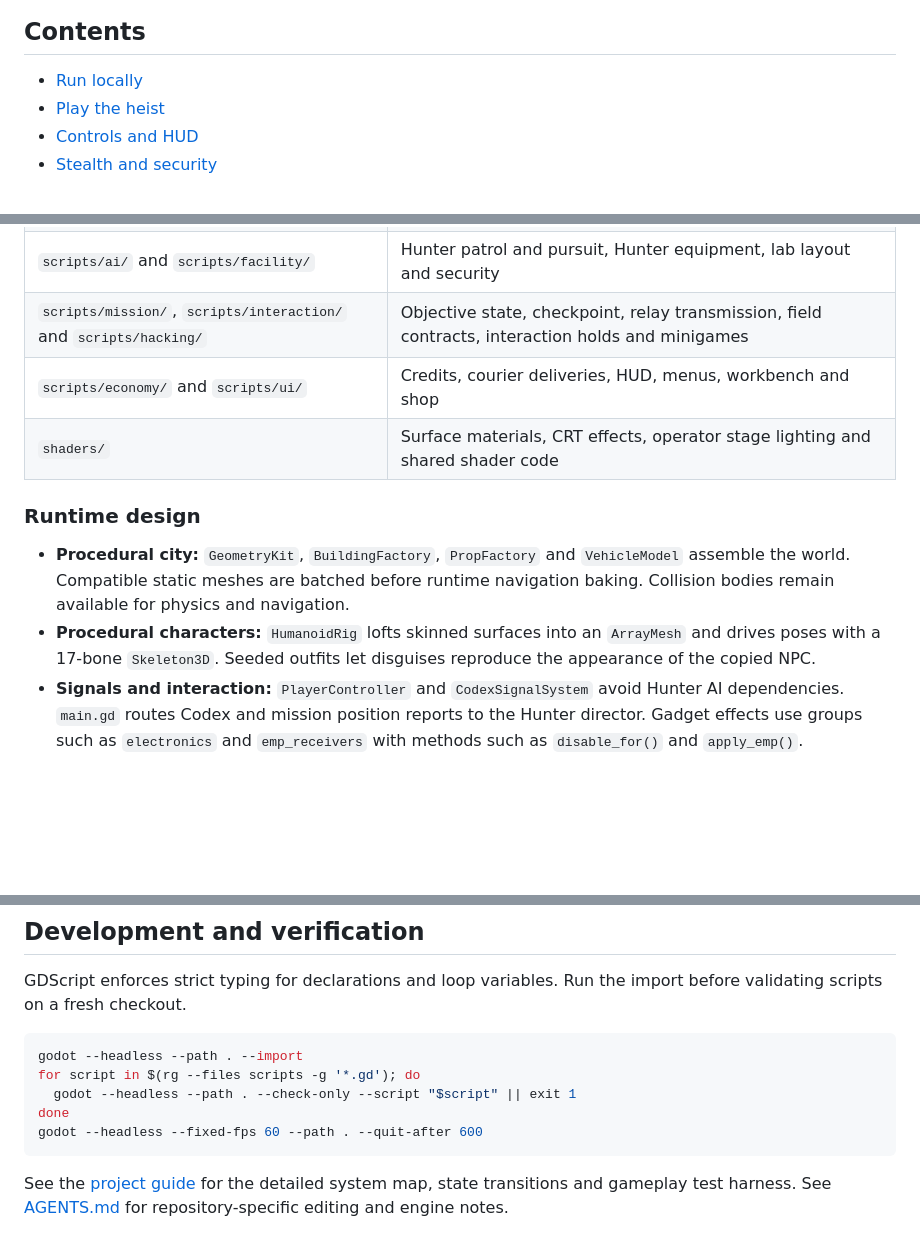
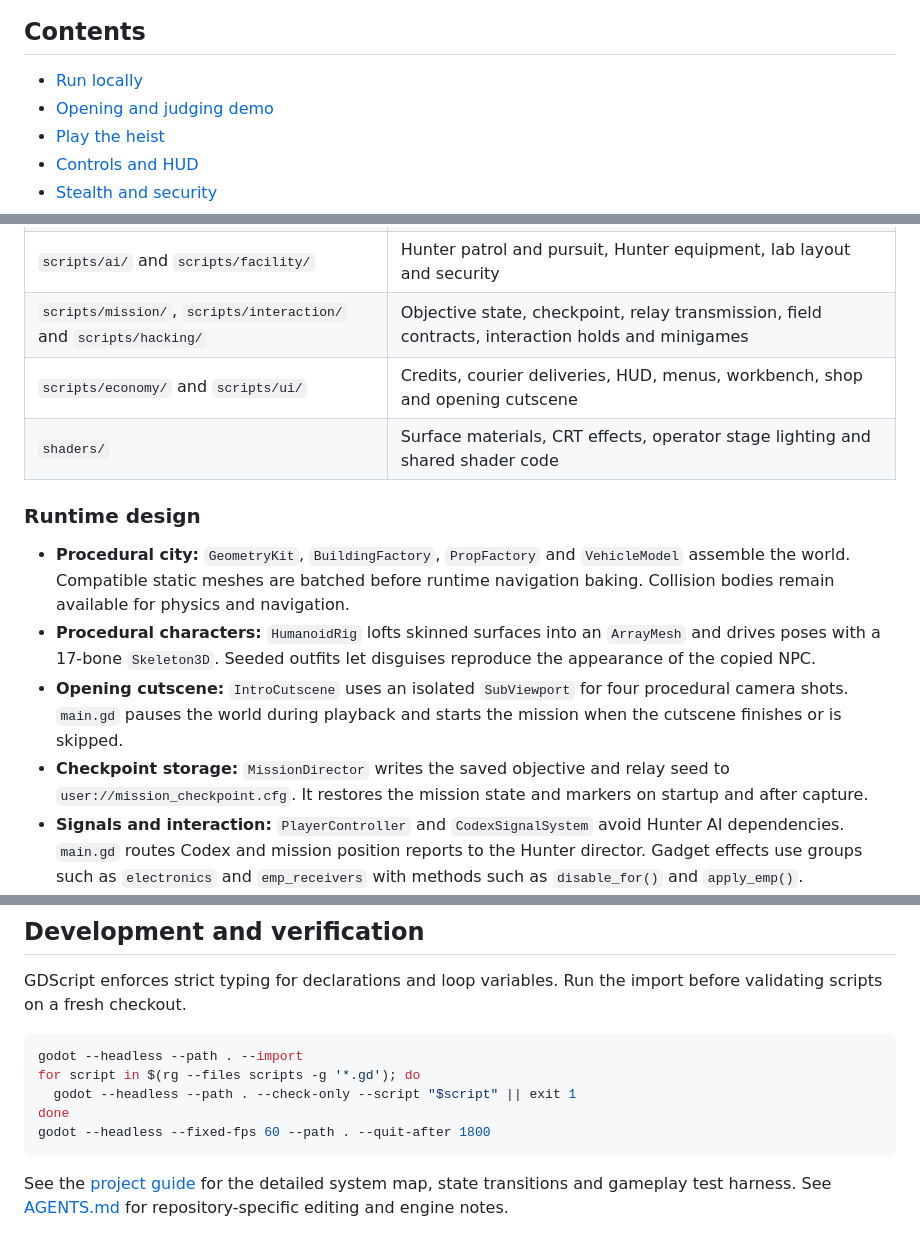
Before and after one commit to noel-ult/codex_runv2, a Markdown page: README.md, 3 parts joined by grey strips. Rendered like a GitHub page; blank space fills up the shorter version.

````diff
--- a/README.md
+++ b/README.md
@@ -7,6 +7,7 @@ Codex Run is a third-person stealth heist in an open city. As the Runner, steal
 ## Contents
 
 - [Run locally](#run-locally)
+- [Opening and judging demo](#opening-and-judging-demo)
 - [Play the heist](#play-the-heist)
 - [Controls and HUD](#controls-and-hud)
 - [Stealth and security](#stealth-and-security)
@@ -229,13 +242,15 @@ The marked **SUPPLIES** counter sits on the sidewalk beside Meridian Labs. Hold
 | `scripts/player/`, `scripts/systems/` and `scripts/gadgets/` | Player movement, stances, Codex signals, gadget inventory and deployables |
 | `scripts/ai/` and `scripts/facility/` | Hunter patrol and pursuit, Hunter equipment, lab layout and security |
 | `scripts/mission/`, `scripts/interaction/` and `scripts/hacking/` | Objective state, checkpoint, relay transmission, field contracts, interaction holds and minigames |
-| `scripts/economy/` and `scripts/ui/` | Credits, courier deliveries, HUD, menus, workbench and shop |
+| `scripts/economy/` and `scripts/ui/` | Credits, courier deliveries, HUD, menus, workbench, shop and opening cutscene |
 | `shaders/` | Surface materials, CRT effects, operator stage lighting and shared shader code |
 
 ### Runtime design
 
 - **Procedural city:** `GeometryKit`, `BuildingFactory`, `PropFactory` and `VehicleModel` assemble the world. Compatible static meshes are batched before runtime navigation baking. Collision bodies remain available for physics and navigation.
 - **Procedural characters:** `HumanoidRig` lofts skinned surfaces into an `ArrayMesh` and drives poses with a 17-bone `Skeleton3D`. Seeded outfits let disguises reproduce the appearance of the copied NPC.
+- **Opening cutscene:** `IntroCutscene` uses an isolated `SubViewport` for four procedural camera shots. `main.gd` pauses the world during playback and starts the mission when the cutscene finishes or is skipped.
+- **Checkpoint storage:** `MissionDirector` writes the saved objective and relay seed to `user://mission_checkpoint.cfg`. It restores the mission state and markers on startup and after capture.
 - **Signals and interaction:** `PlayerController` and `CodexSignalSystem` avoid Hunter AI dependencies. `main.gd` routes Codex and mission position reports to the Hunter director. Gadget effects use groups such as `electronics` and `emp_receivers` with methods such as `disable_for()` and `apply_emp()`.
 - **Environment:** `TimeOfDay` controls the sky, lighting, fog and `night_factor`. `WeatherSystem` controls rain and `wetness`. Security reads gameplay visibility and weather conditions from `WorldConditions`.
 - **Physics layers:** 1 world, 2 Runner, 3 Hunters, 4 vehicles, 5 triggers, 6 doors, 7 electronics and 8 NPCs.
@@ -249,7 +264,7 @@ godot --headless --path . --import
 for script in $(rg --files scripts -g '*.gd'); do
   godot --headless --path . --check-only --script "$script" || exit 1
 done
-godot --headless --fixed-fps 60 --path . --quit-after 600
+godot --headless --fixed-fps 60 --path . --quit-after 1800
 ```
 
 See the [project guide](docs/PROJECT_GUIDE.md) for the detailed system map, state transitions and gameplay test harness. See [AGENTS.md](AGENTS.md) for repository-specific editing and engine notes.
````
Also changed, not shown: other parts of README.md (+19 -7 lines), AGENTS.md (+1 -1 lines), docs/PROJECT_GUIDE.md (+14 -5 lines), docs/screenshots/intro.jpg (added), 2 other files.
